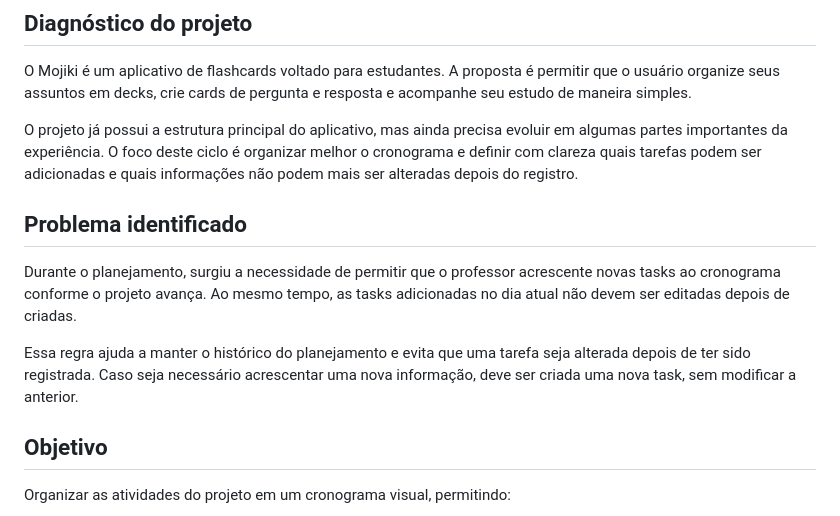
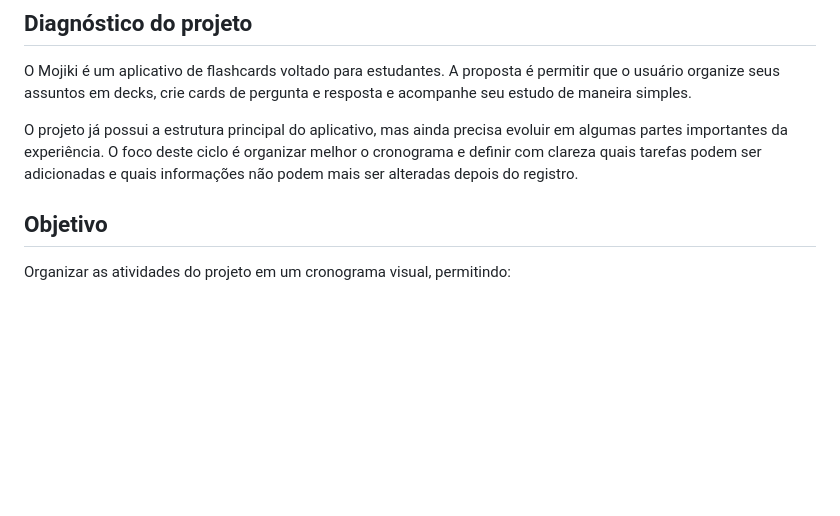
Before and after one commit to lazoskii/mojiki_app, a Markdown page: README.md, the part around the change. Drawn GitHub-style; blank space fills up the shorter version.

Commit message:
Remove problem section from README
Removed the identified problem section to streamline the README.

```diff
--- a/README.md
+++ b/README.md
@@ -6,11 +6,6 @@ O Mojiki é um aplicativo de flashcards voltado para estudantes. A proposta é p
 
 O projeto já possui a estrutura principal do aplicativo, mas ainda precisa evoluir em algumas partes importantes da experiência. O foco deste ciclo é organizar melhor o cronograma e definir com clareza quais tarefas podem ser adicionadas e quais informações não podem mais ser alteradas depois do registro.
 
-## Problema identificado
-
-Durante o planejamento, surgiu a necessidade de permitir que o professor acrescente novas tasks ao cronograma conforme o projeto avança. Ao mesmo tempo, as tasks adicionadas no dia atual não devem ser editadas depois de criadas.
-
-Essa regra ajuda a manter o histórico do planejamento e evita que uma tarefa seja alterada depois de ter sido registrada. Caso seja necessário acrescentar uma nova informação, deve ser criada uma nova task, sem modificar a anterior.
 
 ## Objetivo
 
```
